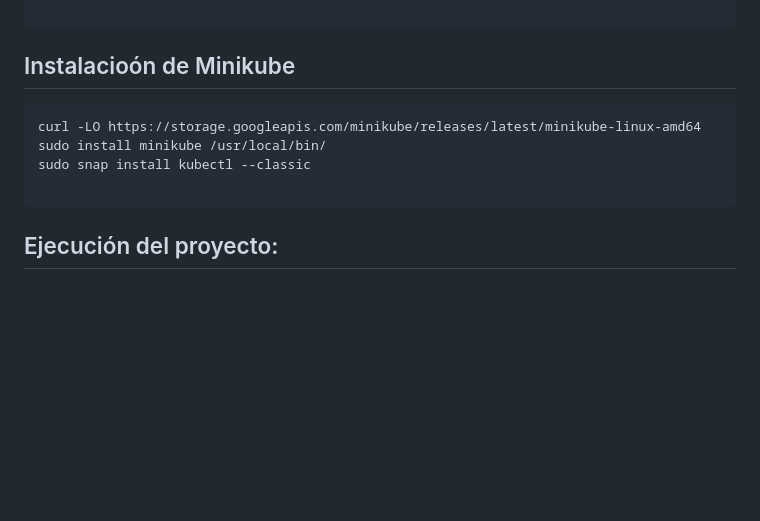
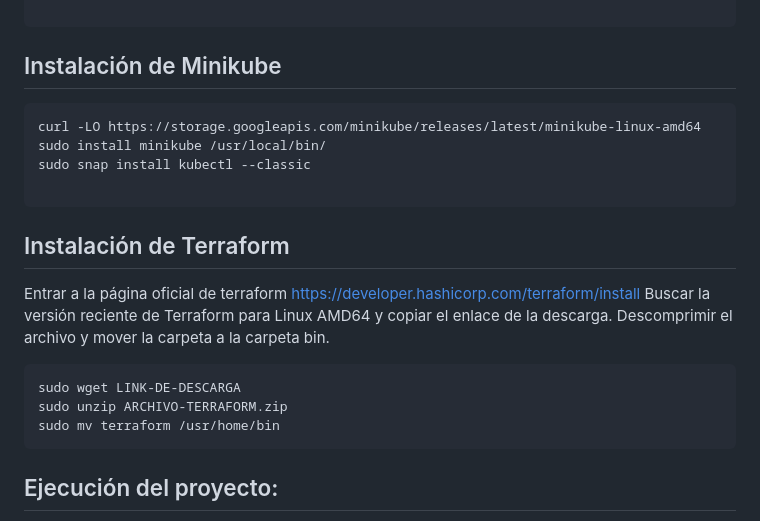
Before and after one commit to RodATS/Cloud, a Markdown page: ProyectoFinal/README.md, the part around the change. GitHub-like rendering; blank space fills up the shorter version.

````diff
--- a/ProyectoFinal/README.md
+++ b/ProyectoFinal/README.md
@@ -32,13 +32,21 @@ sudo systemctl status Docker
 
 ```
 
-## Instalacioón de Minikube
+## Instalación de Minikube
 ```bash
 curl -LO https://storage.googleapis.com/minikube/releases/latest/minikube-linux-amd64
 sudo install minikube /usr/local/bin/
 sudo snap install kubectl --classic
 
 ```
+## Instalación de Terraform
+Entrar a la página oficial de terraform https://developer.hashicorp.com/terraform/install Buscar la versión reciente de Terraform para Linux AMD64 y copiar el enlace de la descarga. Descomprimir el archivo y mover la carpeta a la carpeta bin.
+```bash
+sudo wget LINK-DE-DESCARGA
+sudo unzip ARCHIVO-TERRAFORM.zip
+sudo mv terraform /usr/home/bin
+```
+
 
 ## Ejecución del proyecto:
 
````
